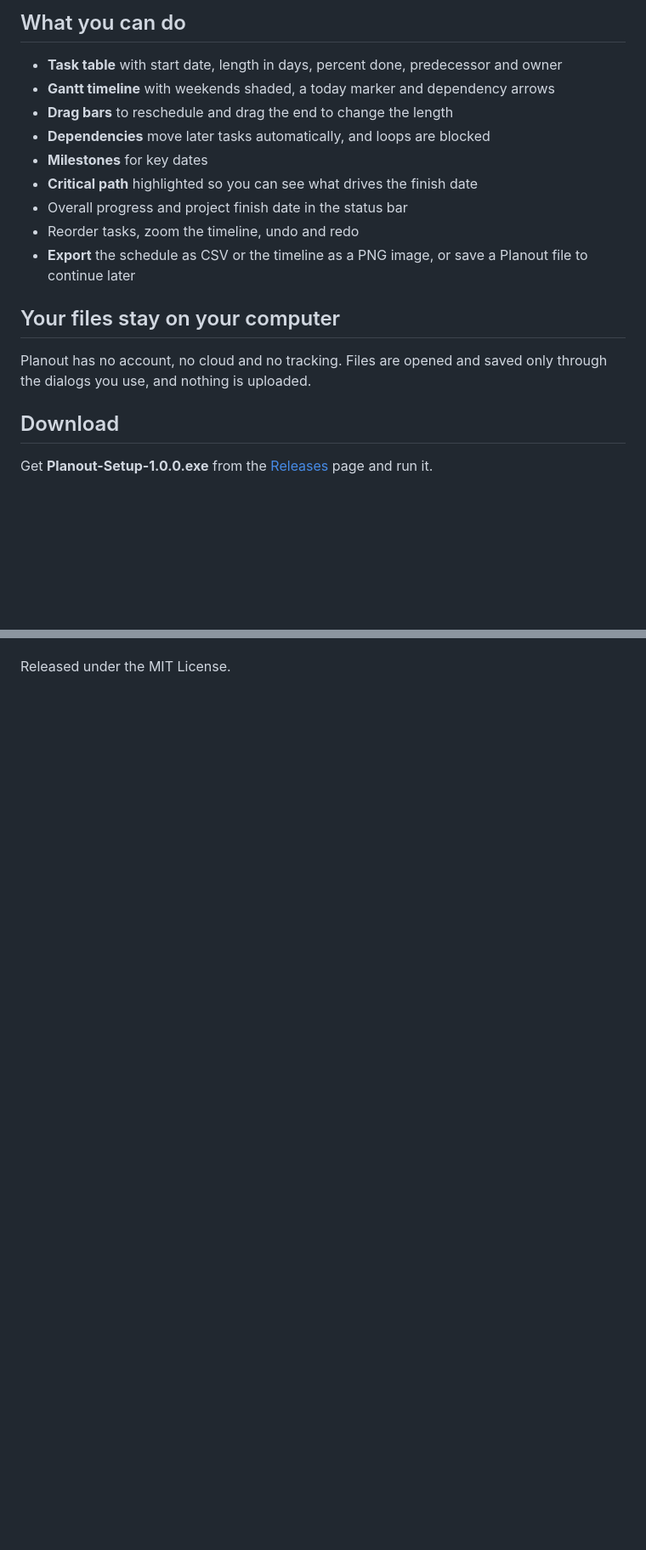
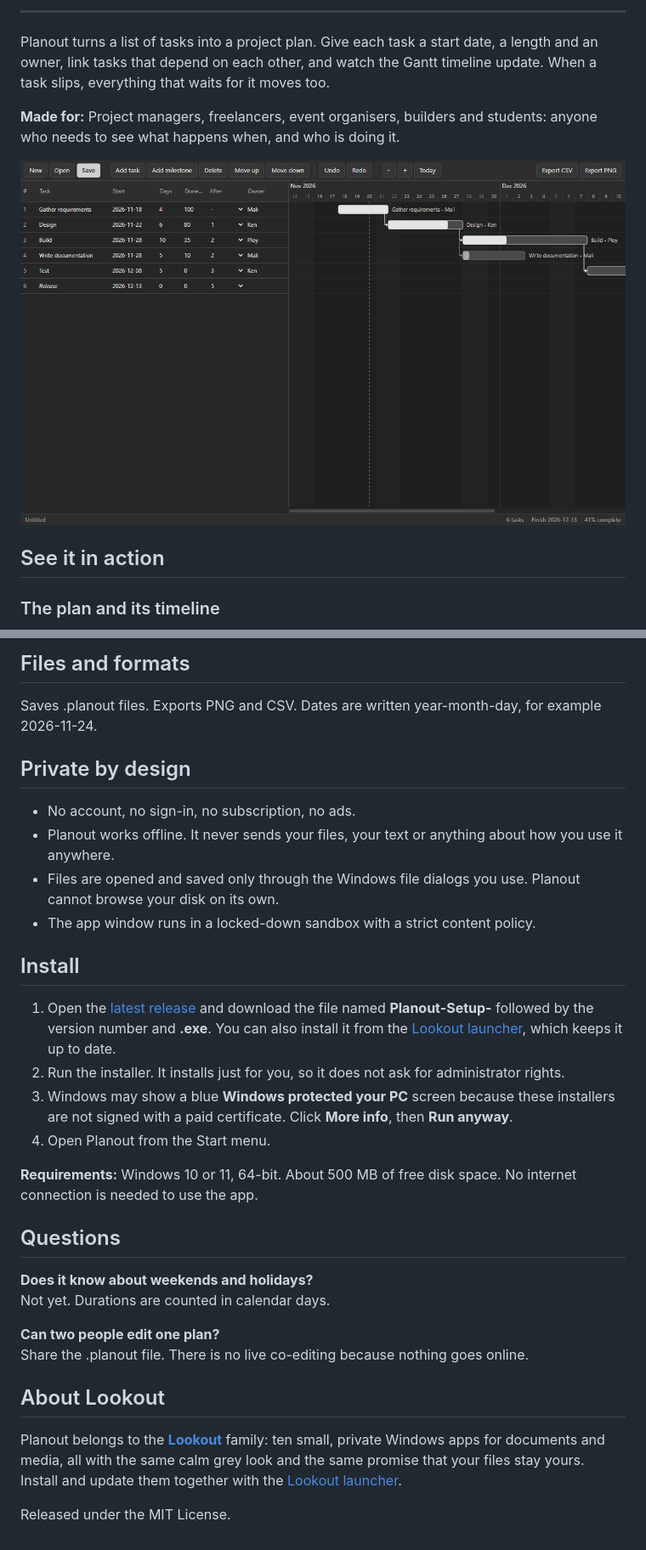
Before and after one commit to plawanpawin-byte/planout, a Markdown page: README.md, 2 parts joined by grey strips. Shown at 85% size. Rendered like a GitHub page; pictures changed too: screenshots/01-gantt-plan.png (added); blank space fills up the shorter version.

Commit message:
docs: banner, screenshots and a much fuller README
Co-Authored-By: Claude Sonnet 5.5 <noreply@anthropic.com>

```diff
--- a/README.md
+++ b/README.md
@@ -6,21 +6,13 @@ A straightforward, private project planner for Windows. List your tasks, link th
 
-## What you can do
+---
 
-- **Task table** with start date, length in days, percent done, predecessor and owner
-- **Gantt timeline** with weekends shaded, a today marker and dependency arrows
-- **Drag bars** to reschedule and drag the end to change the length
-- **Dependencies** move later tasks automatically, and loops are blocked
-- **Milestones** for key dates
-- **Critical path** highlighted so you can see what drives the finish date
-- Overall progress and project finish date in the status bar
-- Reorder tasks, zoom the timeline, undo and redo
-- **Export** the schedule as CSV or the timeline as a PNG image, or save a Planout file to continue later
+Planout turns a list of tasks into a project plan. Give each task a start date, a length and an owner, link tasks that depend on each other, and watch the Gantt timeline update. When a task slips, everything that waits for it moves too.
 
-## Your files stay on your computer
+**Made for:** Project managers, freelancers, event organisers, builders and students: anyone who needs to see what happens when, and who is doing it.
 
-Planout has no account, no cloud and no tracking. Files are opened and saved only through the dialogs you use, and nothing is uploaded.
+![Planout](screenshots/01-gantt-plan.png)
 
-## Download
+## See it in action
 
-Get **Planout-Setup-1.0.0.exe** from the [Releases](../../releases/latest) page and run it.
+### The plan and its timeline
 
@@ -28,2 +94,33 @@ Part of the [Lookout](https://github.com/plawanpawin-byte/Lookout) family of app
+## Files and formats
+
+Saves .planout files. Exports PNG and CSV. Dates are written year-month-day, for example 2026-11-24.
+
+## Private by design
+
+- No account, no sign-in, no subscription, no ads.
+- Planout works offline. It never sends your files, your text or anything about how you use it anywhere.
+- Files are opened and saved only through the Windows file dialogs you use. Planout cannot browse your disk on its own.
+- The app window runs in a locked-down sandbox with a strict content policy.
+
+## Install
+
+1. Open the [latest release](https://github.com/plawanpawin-byte/planout/releases/latest) and download the file named **Planout-Setup-** followed by the version number and **.exe**. You can also install it from the [Lookout launcher](https://github.com/${OWNER}/lookout-launcher), which keeps it up to date.
+2. Run the installer. It installs just for you, so it does not ask for administrator rights.
+3. Windows may show a blue **Windows protected your PC** screen because these installers are not signed with a paid certificate. Click **More info**, then **Run anyway**.
+4. Open Planout from the Start menu.
+
+**Requirements:** Windows 10 or 11, 64-bit. About 500 MB of free disk space. No internet connection is needed to use the app.
+
+## Questions
+
+**Does it know about weekends and holidays?**
+Not yet. Durations are counted in calendar days.
+
+**Can two people edit one plan?**
+Share the .planout file. There is no live co-editing because nothing goes online.
+
+## About Lookout
+
+Planout belongs to the **[Lookout](https://github.com/plawanpawin-byte/Lookout)** family: ten small, private Windows apps for documents and media, all with the same calm grey look and the same promise that your files stay yours. Install and update them together with the [Lookout launcher](https://github.com/plawanpawin-byte/lookout-launcher).
 
 Released under the MIT License.
```
Also changed, not shown: other parts of README.md (+78 -4 lines), screenshots/02-task-details.png (added), screenshots/03-dependencies-and-milestones.png (added), screenshots/04-exported-timeline.png (added), screenshots/05-csv-output.png (added), screenshots/banner.png (added).
